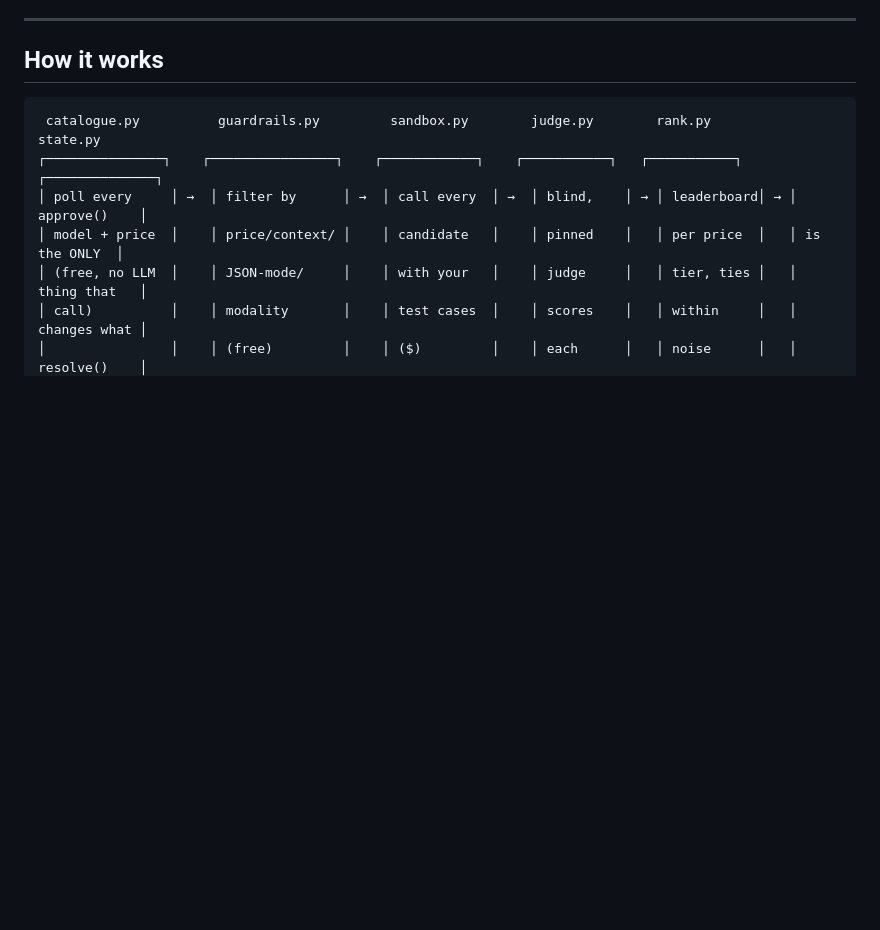
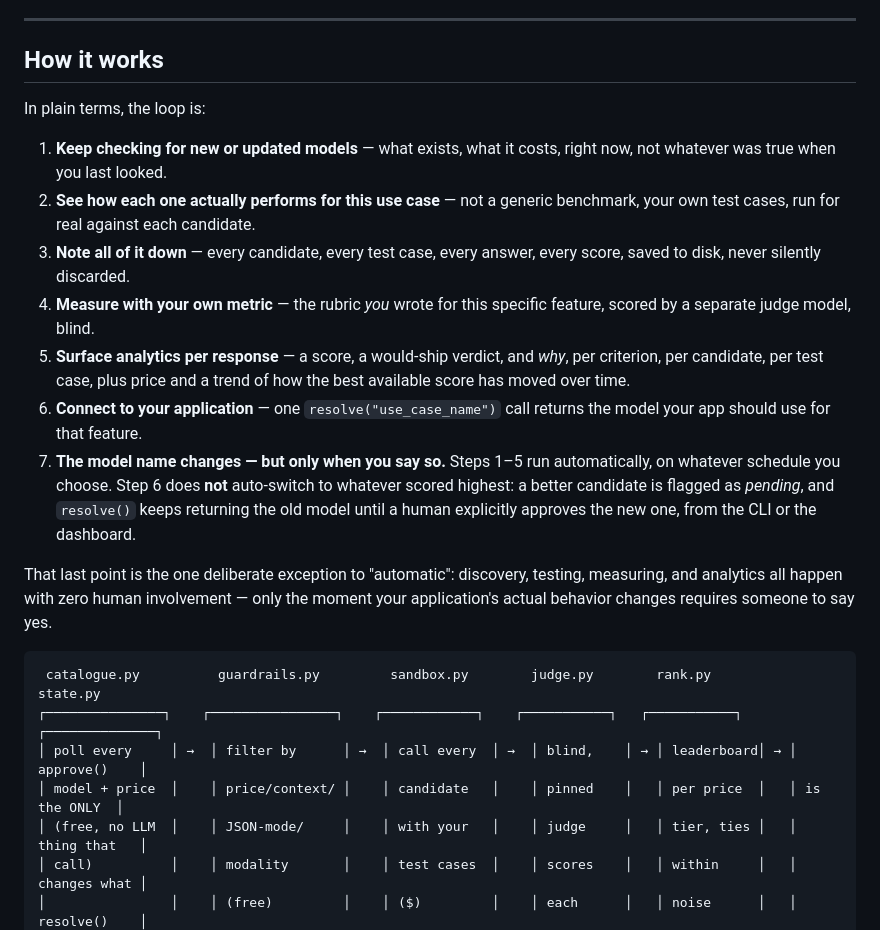
Before and after one commit to jashwanthsai678/Modus, a Markdown page: README.md, the part around one of its changes. Rendered like a GitHub page; blank space fills up the shorter version.

````diff
--- a/README.md
+++ b/README.md
@@ -41,6 +96,32 @@ to be dropped into an existing repository.
 ---
 
 ## How it works
+
+In plain terms, the loop is:
+
+1. **Keep checking for new or updated models** — what exists, what it costs,
+   right now, not whatever was true when you last looked.
+2. **See how each one actually performs for this use case** — not a generic
+   benchmark, your own test cases, run for real against each candidate.
+3. **Note all of it down** — every candidate, every test case, every answer,
+   every score, saved to disk, never silently discarded.
+4. **Measure with your own metric** — the rubric *you* wrote for this
+   specific feature, scored by a separate judge model, blind.
+5. **Surface analytics per response** — a score, a would-ship verdict, and
+   *why*, per criterion, per candidate, per test case, plus price and a
+   trend of how the best available score has moved over time.
+6. **Connect to your application** — one `resolve("use_case_name")` call
+   returns the model your app should use for that feature.
+7. **The model name changes — but only when you say so.** Steps 1–5 run
+   automatically, on whatever schedule you choose. Step 6 does **not**
+   auto-switch to whatever scored highest: a better candidate is flagged as
+   *pending*, and `resolve()` keeps returning the old model until a human
+   explicitly approves the new one, from the CLI or the dashboard.
+
+That last point is the one deliberate exception to "automatic": discovery,
+testing, measuring, and analytics all happen with zero human involvement —
+only the moment your application's actual behavior changes requires someone
+to say yes.
 
 ```
  catalogue.py          guardrails.py         sandbox.py        judge.py        rank.py         state.py
````
Also changed, not shown: other parts of README.md (+62 -7 lines).
